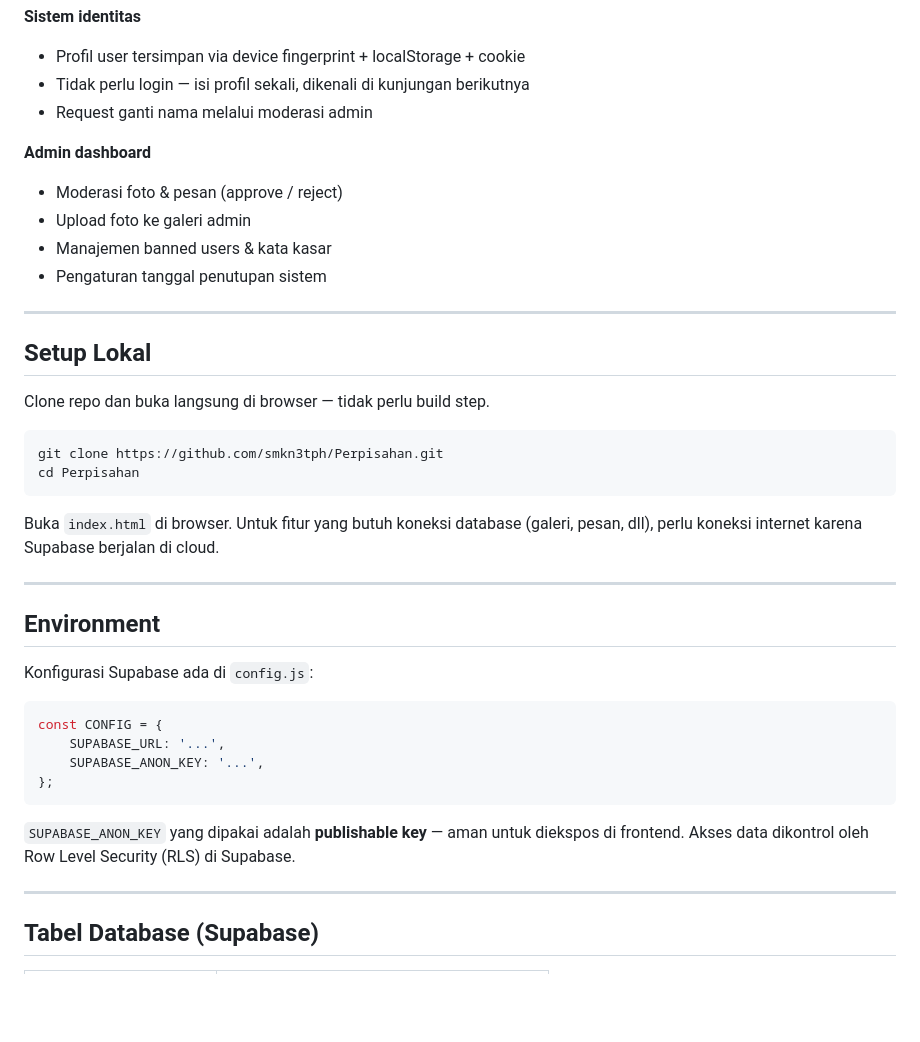
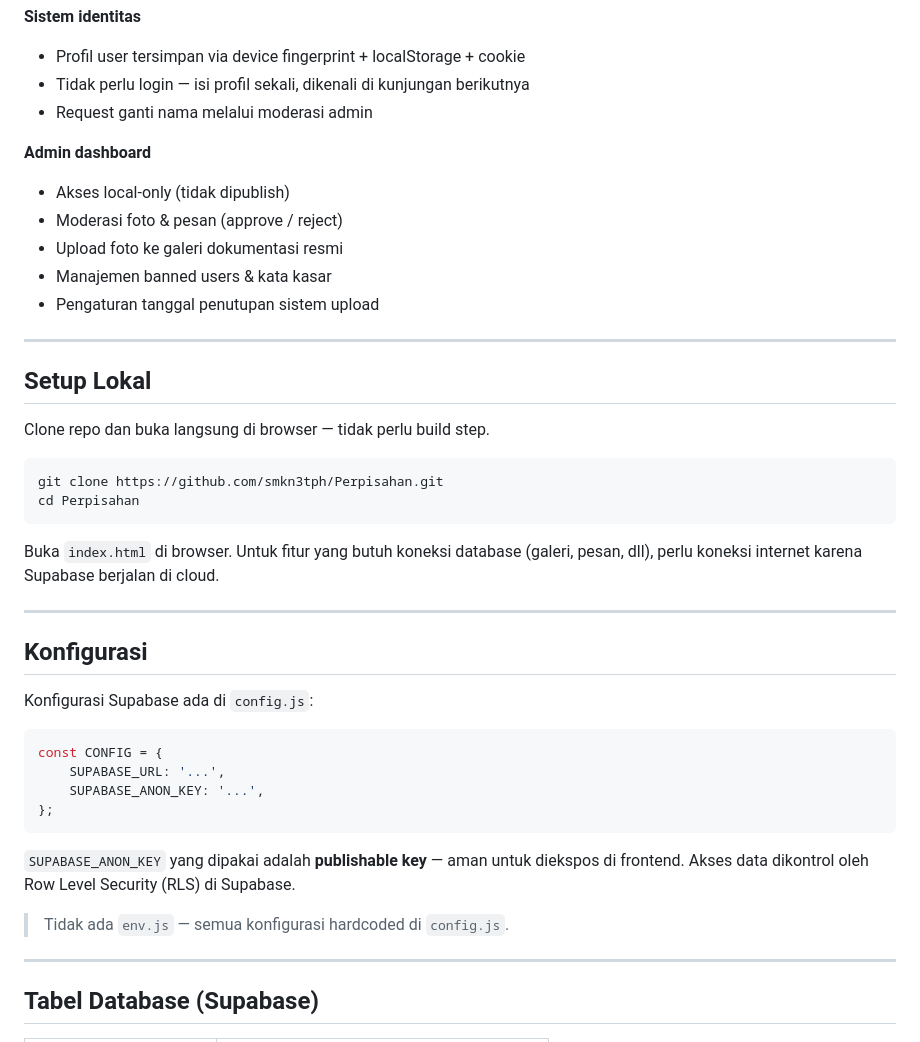
Before and after one commit to SMKN3TPH/Buku-Kenangan, a Markdown page: README.md, the part around one of its changes. Rendered like a GitHub page; blank space fills up the shorter version.

````diff
--- a/README.md
+++ b/README.md
@@ -85,10 +88,11 @@ Tidak dibuat untuk terlihat hebat. Dibuat supaya diingat.
 - Request ganti nama melalui moderasi admin
 
 **Admin dashboard**
+- Akses local-only (tidak dipublish)
 - Moderasi foto & pesan (approve / reject)
-- Upload foto ke galeri admin
+- Upload foto ke galeri dokumentasi resmi
 - Manajemen banned users & kata kasar
-- Pengaturan tanggal penutupan sistem
+- Pengaturan tanggal penutupan sistem upload
 
 ---
 
@@ -105,7 +109,7 @@ Buka `index.html` di browser. Untuk fitur yang butuh koneksi database (galeri, p
 
 ---
 
-## Environment
+## Konfigurasi
 
 Konfigurasi Supabase ada di `config.js`:
 
@@ -117,6 +121,8 @@ const CONFIG = {
 ```
 
 `SUPABASE_ANON_KEY` yang dipakai adalah **publishable key** — aman untuk diekspos di frontend. Akses data dikontrol oleh Row Level Security (RLS) di Supabase.
+
+> Tidak ada `env.js` — semua konfigurasi hardcoded di `config.js`.
 
 ---
 
````
Also changed, not shown: other parts of README.md (+10 -7 lines).
